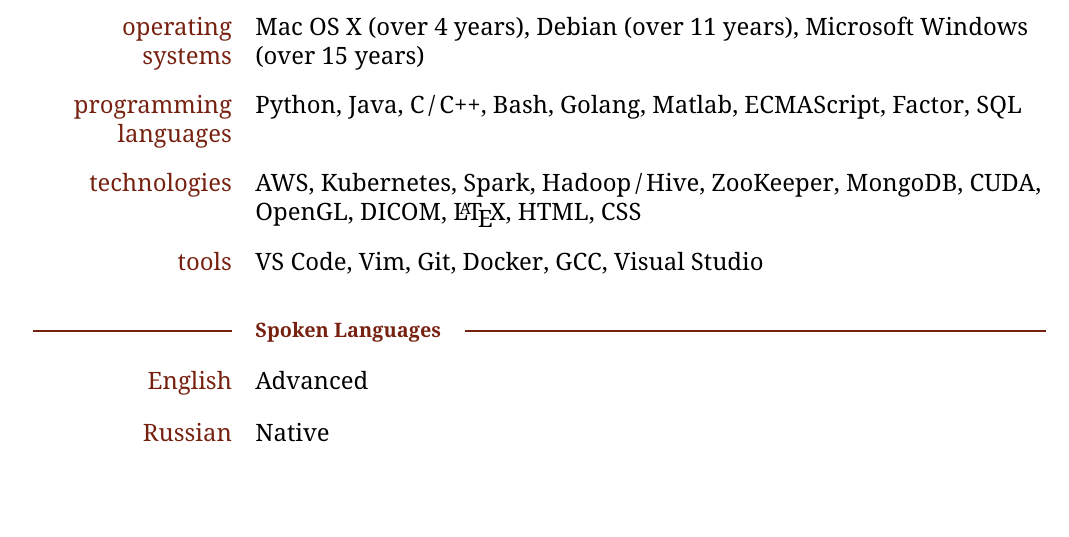
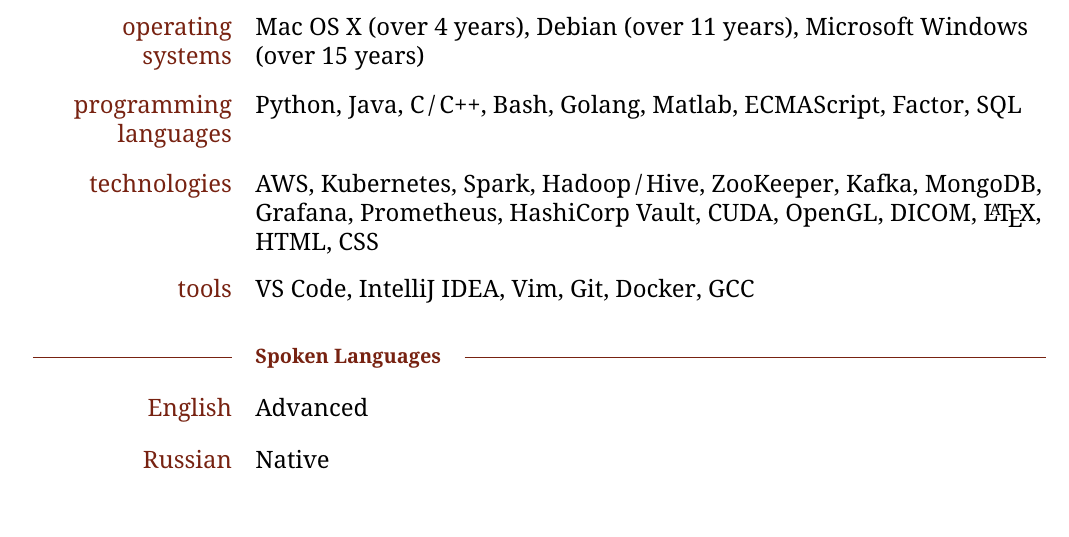
Before and after one commit to thoughteer/neat-cv, a LaTeX CV (cv.tex): part of page 1 of 3, cut so that both start at the same text. Compiled offline with pdfLaTeX; a LaTeX package or settings file that is missing is left out.

Commit message:
Add new technologies

```diff
--- a/cv.tex
+++ b/cv.tex
@@ -148,10 +148,10 @@
             Python, Java, C\,/\,C++, Bash, Golang, Matlab, ECMAScript, Factor, SQL
         }
         \cventry{\cvenglish{technologies}\cvrussian{технологии}}{
-            AWS, Kubernetes, Spark, Hadoop\,/\,Hive, ZooKeeper, MongoDB, CUDA, OpenGL, DICOM, \LaTeX, HTML, CSS
+            AWS, Kubernetes, Spark, Hadoop\,/\,Hive, ZooKeeper, Kafka, MongoDB, Grafana, Prometheus, HashiCorp Vault, CUDA, OpenGL, DICOM, \LaTeX, HTML, CSS
         }
         \cventry{\cvenglish{tools}\cvrussian{инструменты}}{
-            VS Code, Vim, Git, Docker, GCC, Visual Studio
+            VS Code, IntelliJ IDEA, Vim, Git, Docker, GCC
         }
     \end{cvsection}
     \begin{cvsection}{\cvenglish{Spoken Languages}\cvrussian{Языки}}
```
Also changed, not shown: 1 other file.
